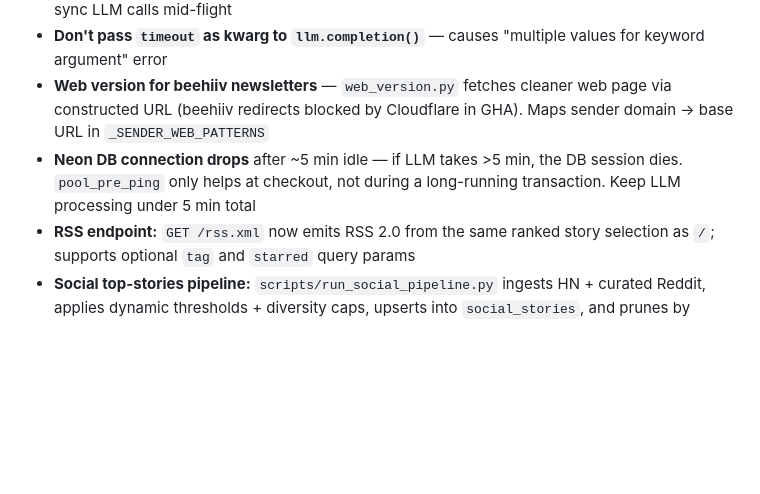
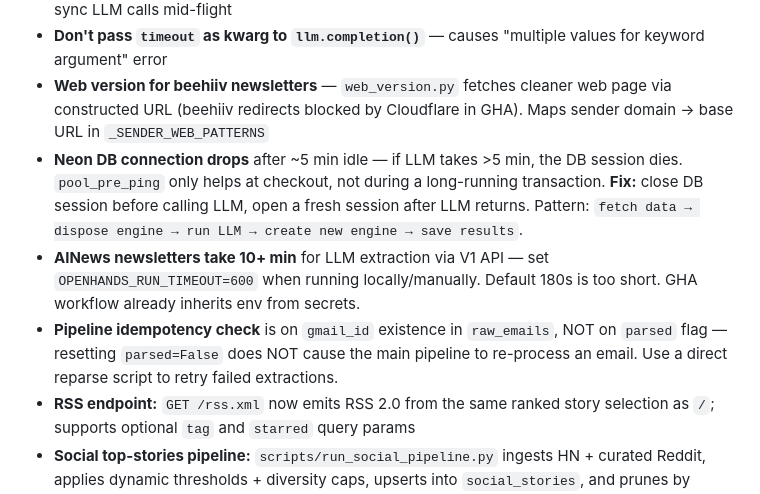
Before and after one commit to rajshah4/dailyme, a Markdown page: AGENTS.md, the part around the change. GitHub-like rendering; blank space fills up the shorter version.

Commit message:
docs: update AGENTS.md with lessons from long newsletter timeout handling
- Document Neon DB connection drop fix: close session before LLM, reopen after
- Document AINews 10+ min extraction time (needs OPENHANDS_RUN_TIMEOUT=600)
- Document pipeline idempotency: gmail_id check, not parsed flag

Co-authored-by: openhands <openhands@all-hands.dev>

```diff
--- a/AGENTS.md
+++ b/AGENTS.md
@@ -97,7 +97,9 @@ No LLM_BASE_URL needed — SDK auto-routes `openhands/` prefix. For V1 conversat
 - **asyncio.wait_for(300s)** wraps `segment_newsletter()` as backup timeout, but won't cancel sync LLM calls mid-flight
 - **Don't pass `timeout` as kwarg to `llm.completion()`** — causes "multiple values for keyword argument" error
 - **Web version for beehiiv newsletters** — `web_version.py` fetches cleaner web page via constructed URL (beehiiv redirects blocked by Cloudflare in GHA). Maps sender domain → base URL in `_SENDER_WEB_PATTERNS`
-- **Neon DB connection drops** after ~5 min idle — if LLM takes >5 min, the DB session dies. `pool_pre_ping` only helps at checkout, not during a long-running transaction. Keep LLM processing under 5 min total
+- **Neon DB connection drops** after ~5 min idle — if LLM takes >5 min, the DB session dies. `pool_pre_ping` only helps at checkout, not during a long-running transaction. **Fix:** close DB session before calling LLM, open a fresh session after LLM returns. Pattern: `fetch data → dispose engine → run LLM → create new engine → save results`.
+- **AINews newsletters take 10+ min** for LLM extraction via V1 API — set `OPENHANDS_RUN_TIMEOUT=600` when running locally/manually. Default 180s is too short. GHA workflow already inherits env from secrets.
+- **Pipeline idempotency check** is on `gmail_id` existence in `raw_emails`, NOT on `parsed` flag — resetting `parsed=False` does NOT cause the main pipeline to re-process an email. Use a direct reparse script to retry failed extractions.
 - **RSS endpoint:** `GET /rss.xml` now emits RSS 2.0 from the same ranked story selection as `/`; supports optional `tag` and `starred` query params
 - **Social top-stories pipeline:** `scripts/run_social_pipeline.py` ingests HN + curated Reddit, applies dynamic thresholds + diversity caps, upserts into `social_stories`, and prunes by age/count guardrails (`RETENTION_DAYS`, `MAX_STORED_ROWS`) to stay Neon free-tier friendly
 - **Social RSS endpoint:** `GET /social/rss.xml` publishes the curated social feed from `social_stories`
```
